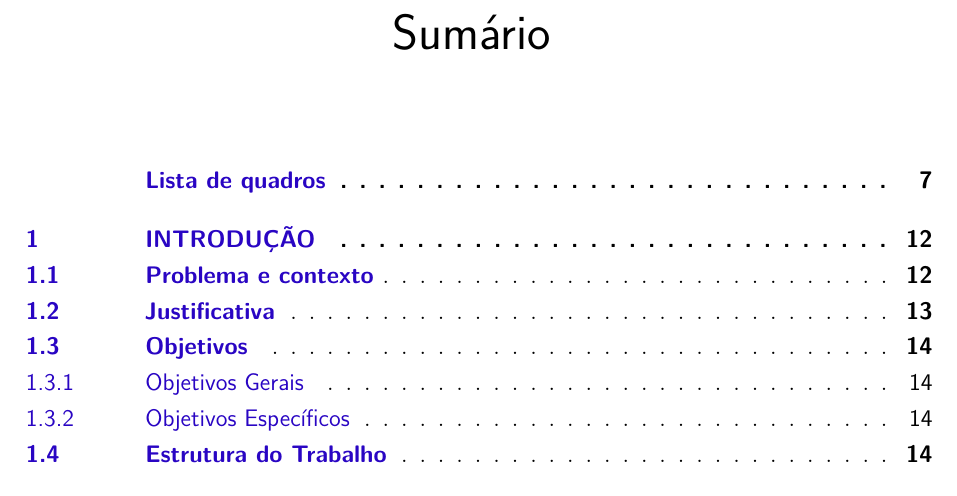
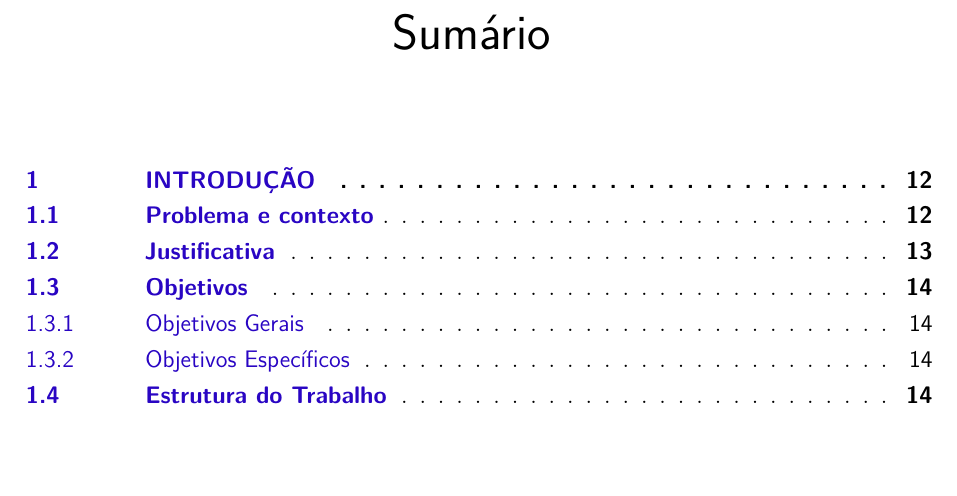
Before and after one commit to C0lliNN/MonografiaGraduacao, a LaTeX thesis (Principal.tex, which reads configuracao.tex): part of page 11 of 43, cut so that both start at the same text, the shorter picture padded with empty space. Compiled offline with pdfLaTeX.

Commit message:
Remove list of quadros from table of contents

```diff
--- a/configuracao.tex
+++ b/configuracao.tex
@@ -340,3 +340,8 @@
 %%
 %% exemplo da página https://latex.org/forum/viewtopic.php?t=24038
 %%
+
+% comandos para excluir items da table of contents (Sumário)
+\let\oldaddcontentsline\addcontentsline
+\newcommand{\hidefromtoc}{\renewcommand{\addcontentsline}[3]{}}
+\newcommand{\writetotoc}{\let\addcontentsline\oldaddcontentsline}
```
Also changed, not shown: pre/08-quadros.tex (+3 -0 lines).
